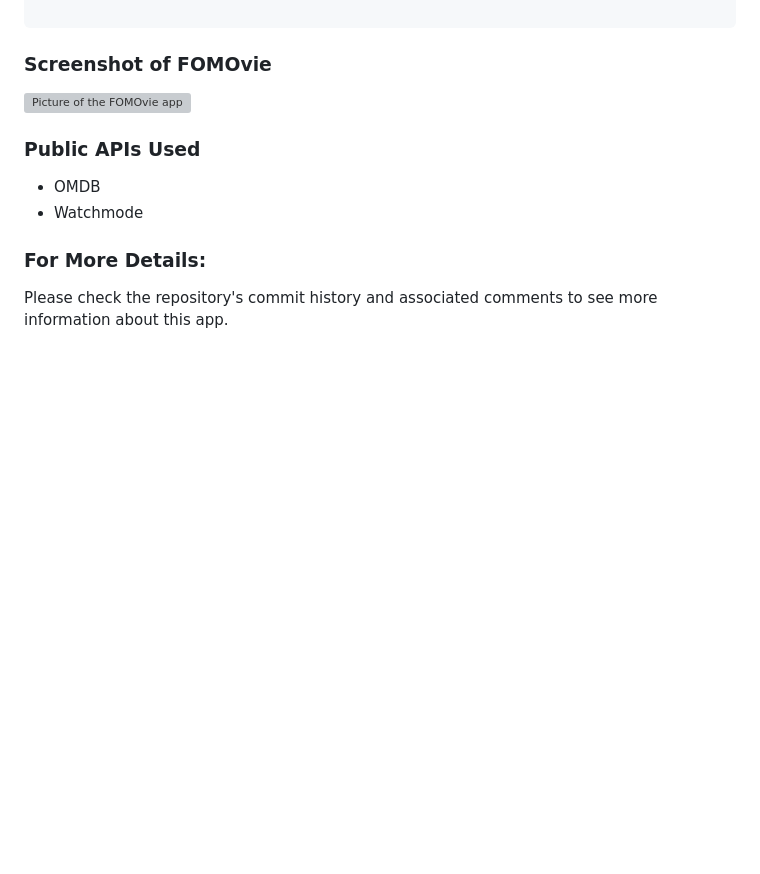
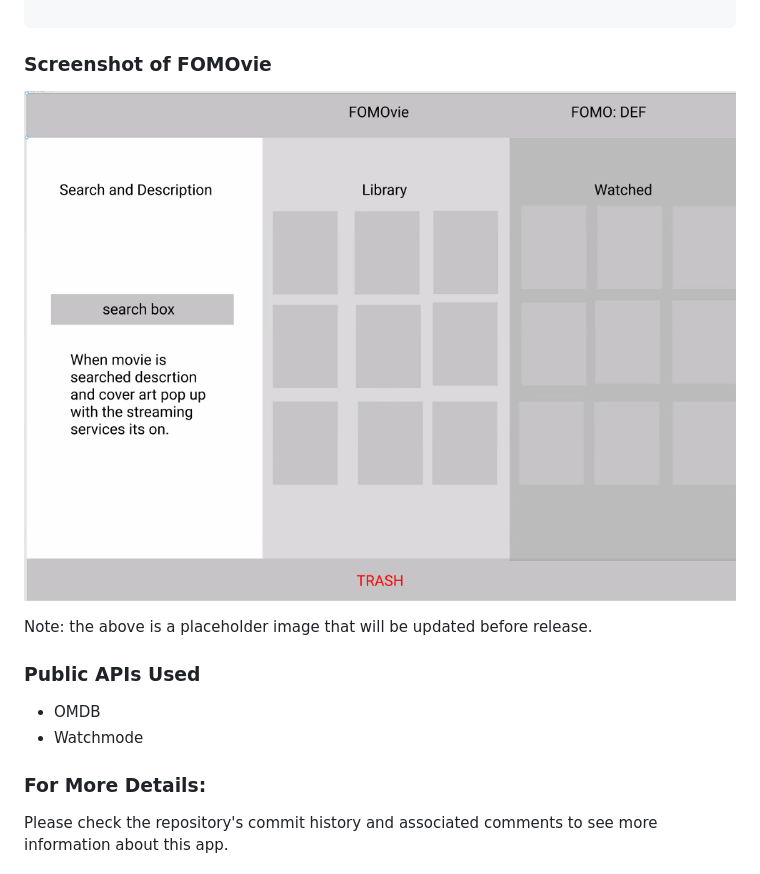
Before and after one commit to magiksadie/FOMOvie, a Markdown page: README.md, the part around the change. GitHub-like rendering; pictures changed too: assets/images/screenshot.png (added); blank space fills up the shorter version; grey boxes are pictures that could not be loaded.

Commit message:
Add screenshot, update README

```diff
--- a/README.md
+++ b/README.md
@@ -20,7 +20,9 @@ SO THAT I don’t miss out on a film
 
 ### Screenshot of FOMOvie
 
-![Picture of the FOMOvie app](assets/images/screenshot.gif)
+![Picture of the FOMOvie app](assets/images/screenshot.png)
+
+Note: the above is a placeholder image that will be updated before release.
 
 ### Public APIs Used
 
```
